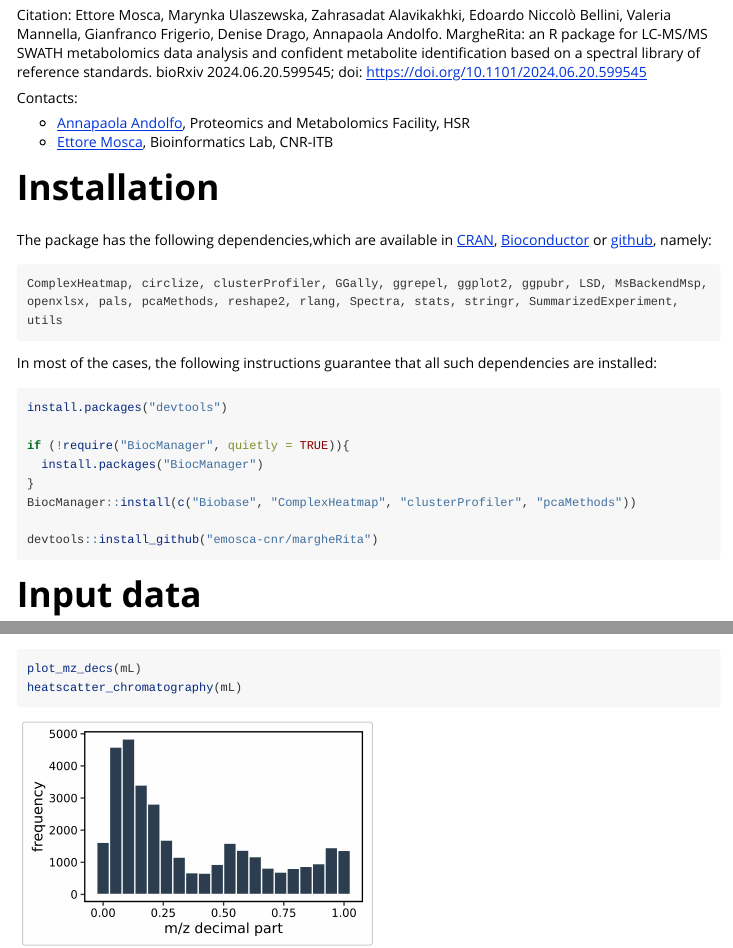
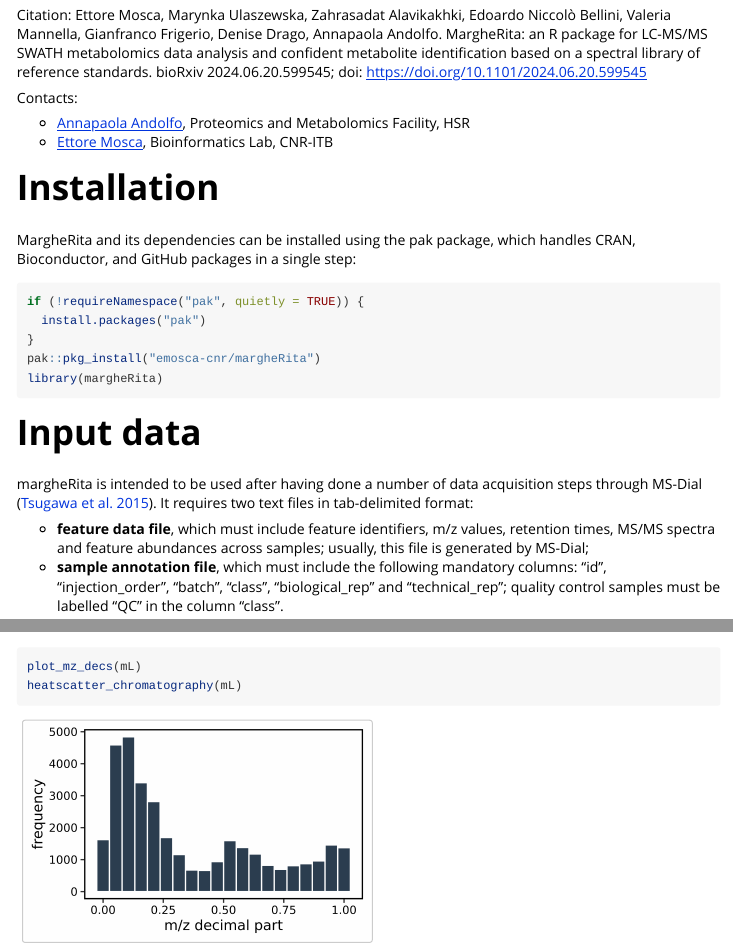
Before and after one commit to emosca-cnr/margheRita, an R Markdown document (vignettes/margheRita.Rmd): the page in a window 1100 px wide, from 830 px down, and a second part further down, joined at a grey line. Rendered offline with R 4.5, knitr and Pandoc, with nearby package versions.

Commit message:
docs: installation vivia pak

````diff
--- a/vignettes/margheRita.Rmd
+++ b/vignettes/margheRita.Rmd
@@ -49,23 +49,14 @@ Contacts:
 
 # Installation
 
-The package has the following dependencies,which are available in [CRAN](https://cran.r-project.org/), [Bioconductor](https://www.bioconductor.org/) or [github](https://github.com/), namely:
+MargheRita and its dependencies can be installed using the pak package, which handles CRAN, Bioconductor, and GitHub packages in a single step:
 
 ```{r, eval=FALSE}
-ComplexHeatmap, circlize, clusterProfiler, GGally, ggrepel, ggplot2, ggpubr, LSD, MsBackendMsp, openxlsx, pals, pcaMethods, reshape2, rlang, Spectra, stats, stringr, SummarizedExperiment, utils
-```
-
-In most of the cases, the following instructions guarantee that all such dependencies are installed:
-
-```{r, eval=FALSE}
-install.packages("devtools")
-
-if (!require("BiocManager", quietly = TRUE)){
-  install.packages("BiocManager")
+if (!requireNamespace("pak", quietly = TRUE)) {
+  install.packages("pak")
 }
-BiocManager::install(c("Biobase", "ComplexHeatmap", "clusterProfiler", "pcaMethods"))
-
-devtools::install_github("emosca-cnr/margheRita")
+pak::pkg_install("emosca-cnr/margheRita")
+library(margheRita)
 ```
 
 # Input data
````
Also changed, not shown: docs/pkgdown.yml, 1 other file.
